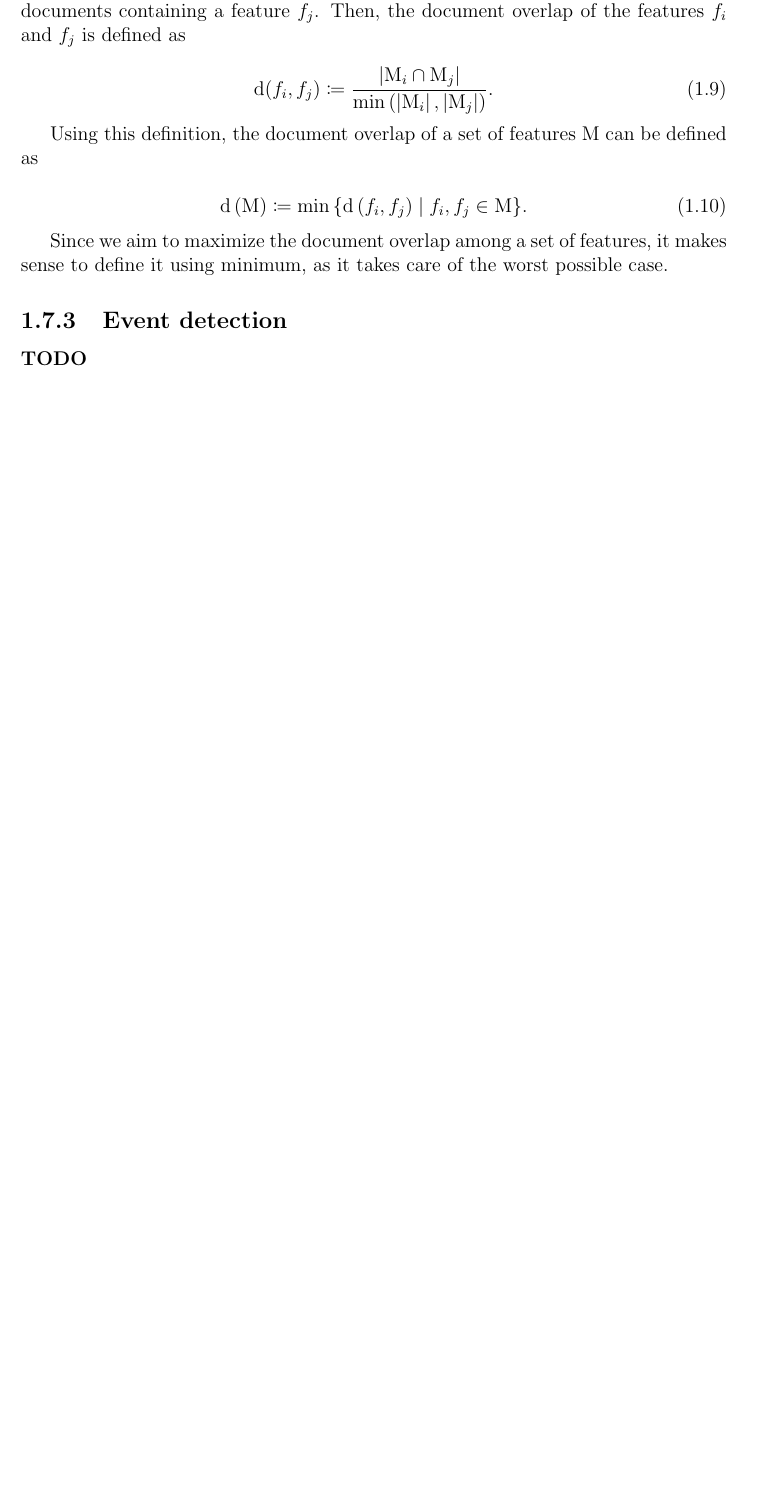
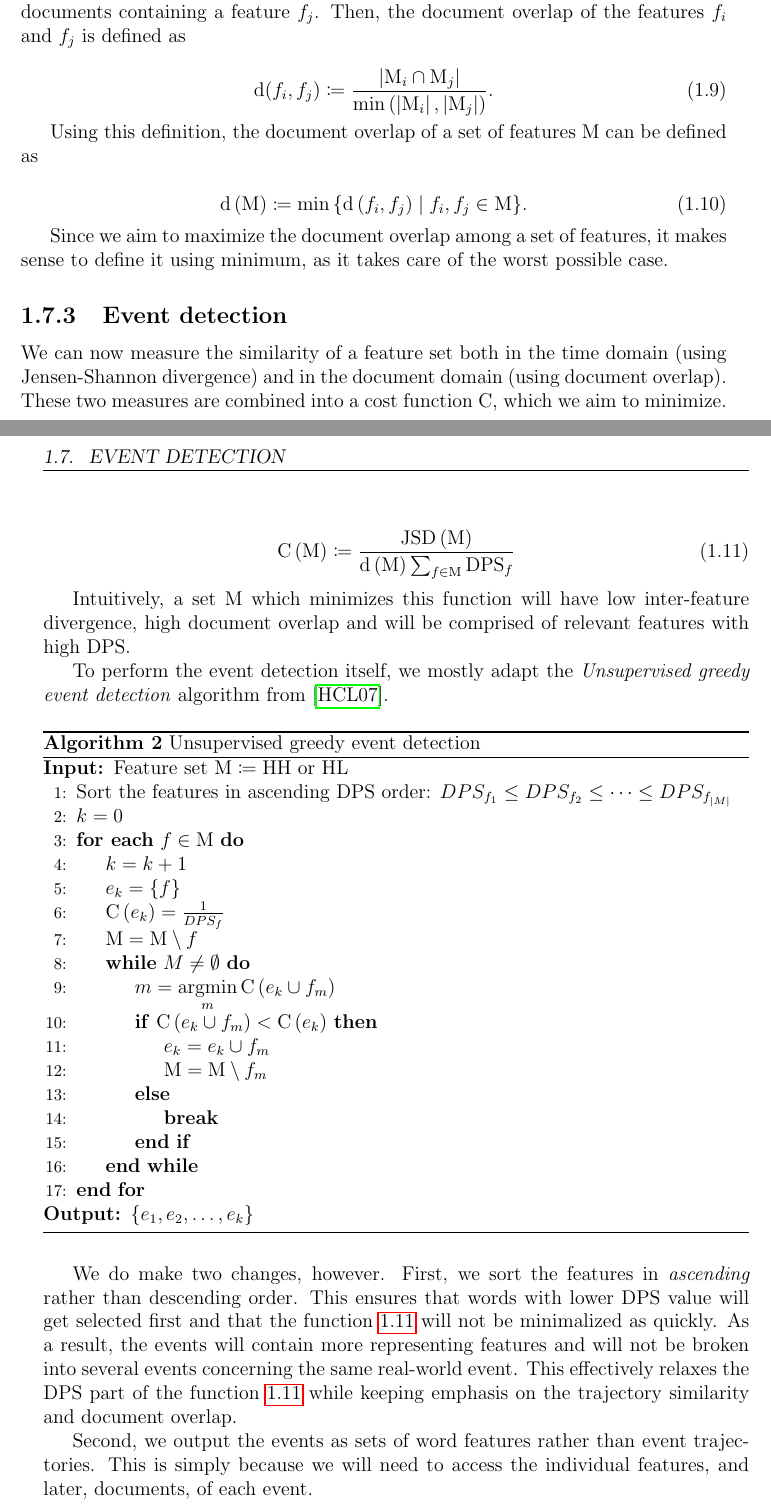
Before and after one commit to tomaskala/bachelor-thesis, a LaTeX thesis (Thesis/Thesis.tex, which reads Thesis/tex/chapters/chapter01.tex): part of page 13 of 16 before the commit and two parts of pages 13 and 14 of 17 after it, the two joined at a grey line, cut so that both start at the same text, the shorter picture padded with empty space. Compiled offline with pdfLaTeX.

Commit message:
Finished the basic algorithm

```diff
--- a/Thesis/Thesis.tex
+++ b/Thesis/Thesis.tex
@@ -12,6 +12,8 @@
 \usepackage{fancyhdr}
 \pagestyle{fancy}
 \rhead{}
+
+\usepackage{float}
 
 \usepackage{bm}
 \usepackage{datetime}
@@ -28,9 +30,12 @@
 
 %% Definitions %%
 
-% ForEach loop.
+% ForEach loop
 \algnewcommand\algorithmicforeach{\textbf{for each}}
 \algdef{S}[FOR]{ForEach}[1]{\algorithmicforeach\ #1\ \algorithmicdo}
+
+% Break
+\newcommand{\Break}{\State \textbf{break} }
 
 % Input
 \algnewcommand\algorithmicinput{\textbf{Input:}}
@@ -50,6 +55,11 @@
 
 \newcommand{\vect}[1]{\bm{\MakeLowercase{#1}}}  % Pretty vectors.
 \newcommand{\mat}[1]{\mathbf{#1}}  % Pretty matrices.
+
+\DeclareMathOperator*{\argmin}{argmin}  % Argmin
+
+
+
 
 
 %% Document %%
--- a/Thesis/tex/chapters/chapter01.tex
+++ b/Thesis/tex/chapters/chapter01.tex
@@ -239,4 +237,47 @@ Since we aim to maximize the document overlap among a set of features, it makes
 
 \subsection{Event detection}
 
-\textbf{TODO}
+We can now measure the similarity of a feature set both in the time domain (using Jensen-Shannon divergence) and in the document domain (using document overlap). These two measures are combined into a cost function $\cost$, which we aim to minimize.
+
+\begin{equation} \label{eq:cost-function}
+	\cost \left( \featset \right) \coloneqq \frac{\featsim \left( \featset \right)}{\docoverlap \left( \featset \right) \sum_{f \in \featset}{\text{DPS}_{f}}}
+\end{equation}
+
+Intuitively, a set $\featset$ which minimizes this function will have low inter-feature divergence, high document overlap and will be comprised of relevant features with high DPS.
+
+To perform the event detection itself, we mostly adapt the \textit{Unsupervised greedy event detection} algorithm from \cite{event-detection}.
+
+\begin{algorithm}[H]
+\begin{algorithmic}[1]
+\caption{Unsupervised greedy event detection}
+\Input $\text{Feature set} ~ \featset \coloneqq \text{HH or HL}$
+
+\State $\text{Sort the features in ascending DPS order: } DPS_{f_{1}} \leq DPS_{f_{2}} \leq \dots \leq DPS_{f_{\left\vert M \right\vert}}$
+
+\State $k = 0$
+
+\ForEach{$f \in \featset$}
+	\State $k = k + 1$
+	\State $e_{k} = \{ f \}$
+	\State $\cost \left(e_{k} \right) = \frac{1}{DPS_{f}}$
+	\State $\featset = \featset \setminus f$
+
+	\While{$M \neq \emptyset$}
+		\State $m = \argmin\limits_{m}{\cost \left( e_{k} \cup f_{m} \right)}$
+
+		\If{$\cost \left( e_{k} \cup f_{m} \right) < \cost \left( e_{k} \right)$}
+			\State $e_{k} = e_{k} \cup f_{m}$
+			\State $\featset = \featset \setminus f_{m}$
+		\Else
+			\Break
+		\EndIf
+	\EndWhile
+\EndFor
+
+\Output $\{ e_{1}, e_{2}, \dots, e_{k} \}$
+\end{algorithmic}
+\end{algorithm}
+
+We do make two changes, however. First, we sort the features in \textit{ascending} rather than descending order. This ensures that words with lower DPS value will get selected first and that the function \ref{eq:cost-function} will not be minimalized as quickly. As a result, the events will contain more representing features and will not be broken into several events concerning the same real-world event. This effectively relaxes the DPS part of the function \ref{eq:cost-function} while keeping emphasis on the trajectory similarity and document overlap.
+
+Second, we output the events as sets of word features rather than event trajectories. This is simply because we will need to access the individual features, and later, documents, of each event.
```
Also changed, not shown: Thesis/tex/chapters/chapter01.tex (16 more changed lines).
